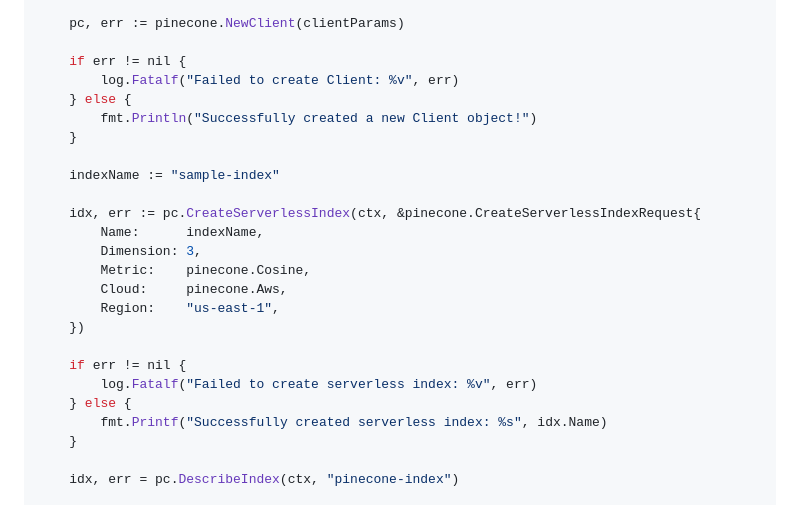
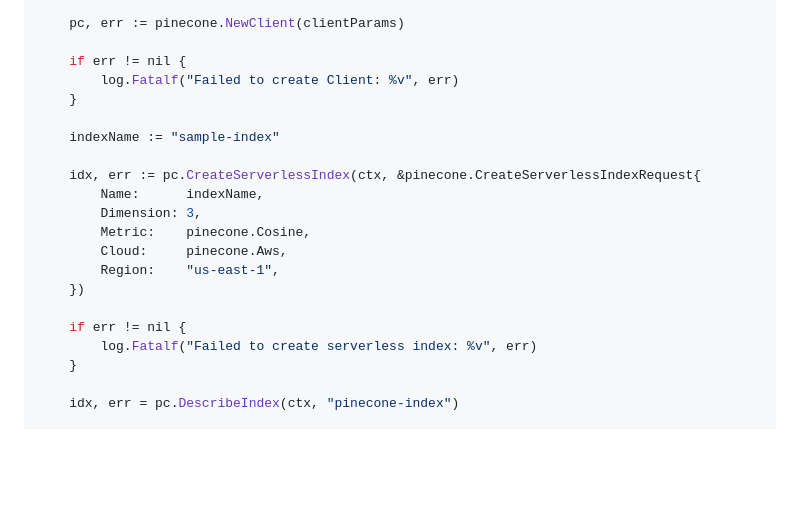
Before and after one commit to pinecone-io/go-pinecone, a Markdown page: README.md, the part around the change. Rendered like a GitHub page; blank space fills up the shorter version.

Commit message:
Remove `else` stmts

```diff
--- a/README.md
+++ b/README.md
@@ -602,8 +602,6 @@ The following example imports vectors from an Amazon S3 bucket into a Pinecone s
 
     if err != nil {
         log.Fatalf("Failed to create Client: %v", err)
-    } else {
-        fmt.Println("Successfully created a new Client object!")
     }
 
     indexName := "sample-index"
@@ -618,8 +616,6 @@ The following example imports vectors from an Amazon S3 bucket into a Pinecone s
 
     if err != nil {
         log.Fatalf("Failed to create serverless index: %v", err)
-    } else {
-        fmt.Printf("Successfully created serverless index: %s", idx.Name)
     }
 
     idx, err = pc.DescribeIndex(ctx, "pinecone-index")
```
